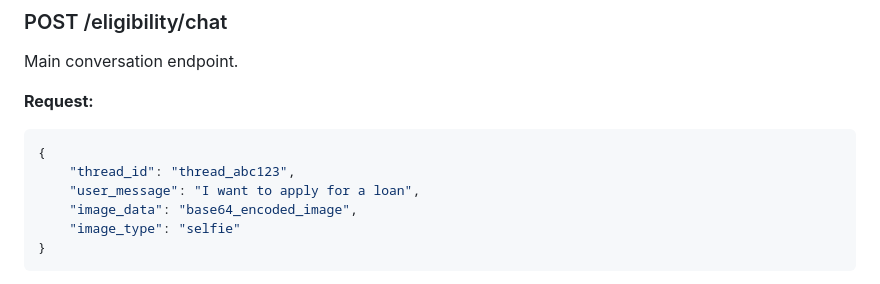
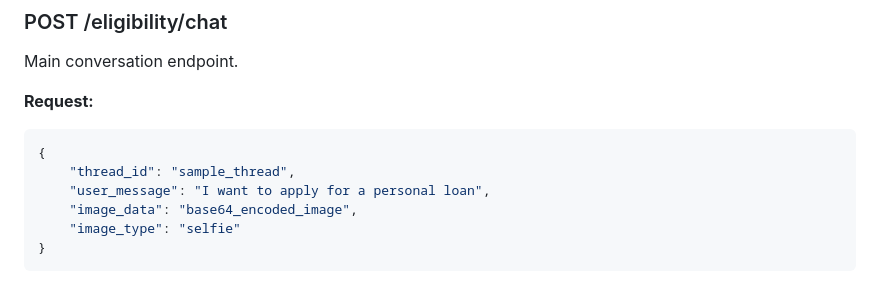
Before and after one commit to invst-git/Credence-AI, a Markdown page: README.md, the part around the change. Rendered like a GitHub page.

Commit message:
readme correction

````diff
--- a/README.md
+++ b/README.md
@@ -386,8 +386,8 @@ Main conversation endpoint.
 **Request:**
 ```json
 {
-    "thread_id": "thread_abc123",
-    "user_message": "I want to apply for a loan",
+    "thread_id": "sample_thread",
+    "user_message": "I want to apply for a personal loan",
     "image_data": "base64_encoded_image",
     "image_type": "selfie"
 }
````
